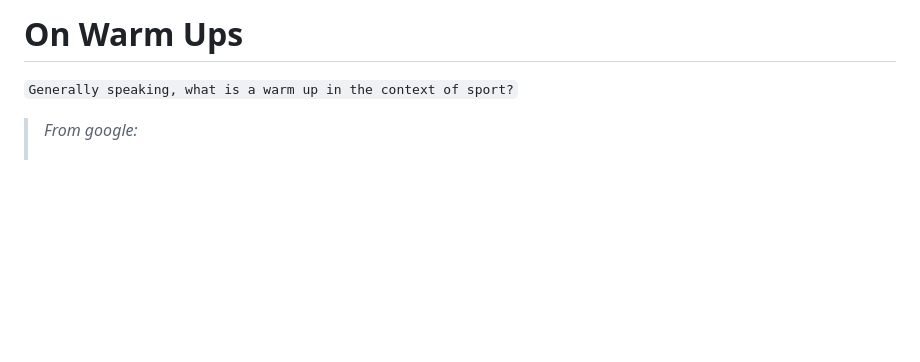
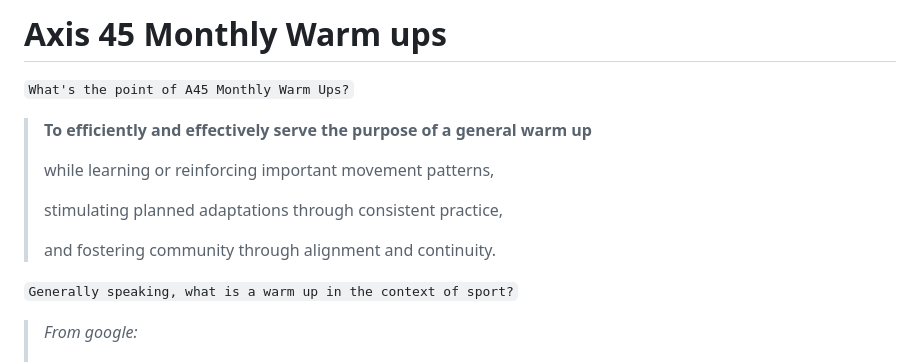
Before and after one commit to rythrojaofficial/axis45, a Markdown page: mercenary-blog/mdfiles/on-warm-ups.md, the part around the change. Drawn GitHub-style; blank space fills up the shorter version.

```diff
--- a/mercenary-blog/mdfiles/on-warm-ups.md
+++ b/mercenary-blog/mdfiles/on-warm-ups.md
@@ -1,4 +1,14 @@
-# On Warm Ups
+# Axis 45 Monthly Warm ups
+
+`What's the point of A45 Monthly Warm Ups?`
+
+> **To efficiently and effectively serve the purpose of a general warm up**
+>
+> while learning or reinforcing important movement patterns,
+>
+> stimulating planned adaptations through consistent practice,
+>
+> and fostering community through alignment and continuity.
 
 `Generally speaking, what is a warm up in the context of sport?`
 
```
Also changed, not shown: workouts/tuesday-tricking-exercise.md (+28 -2 lines).
